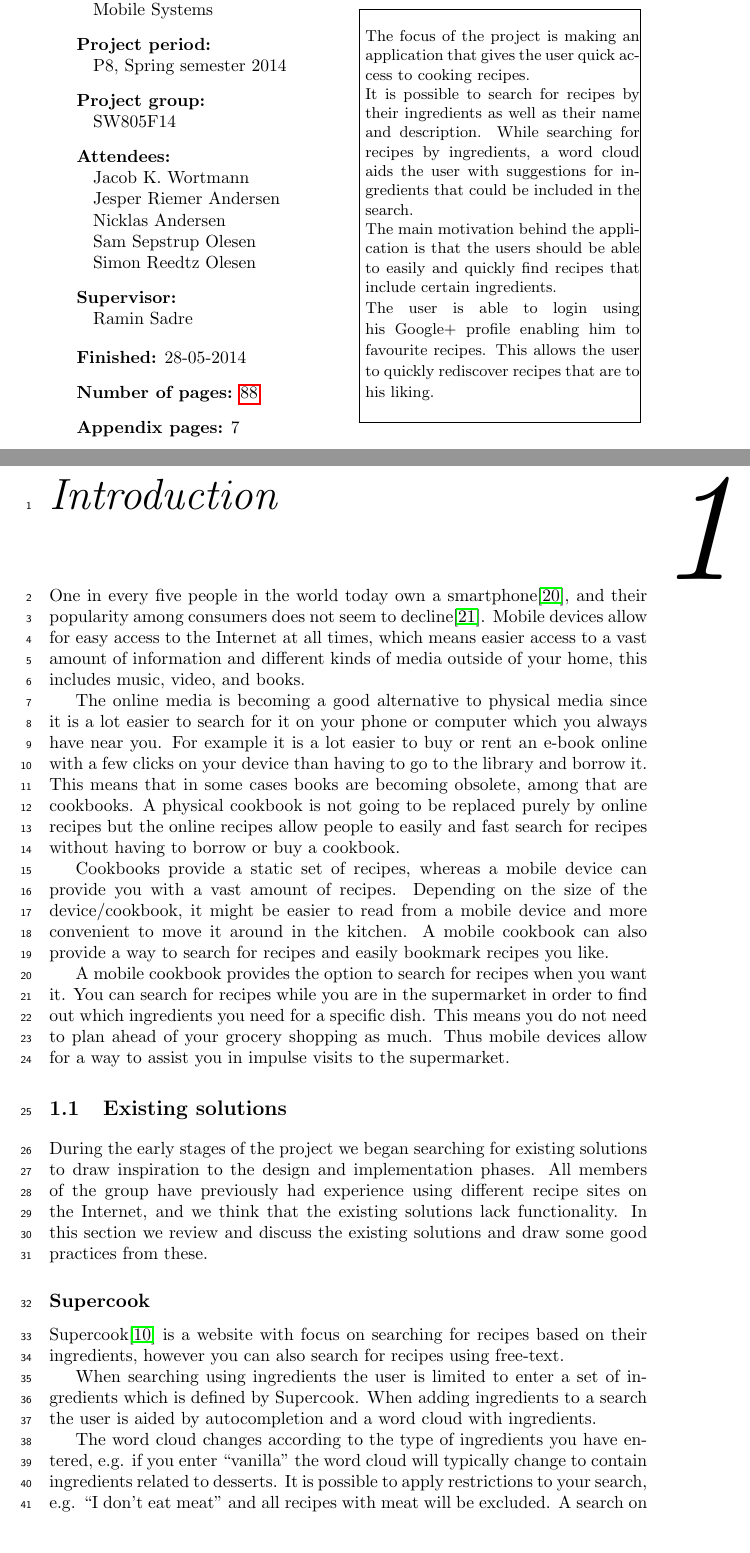
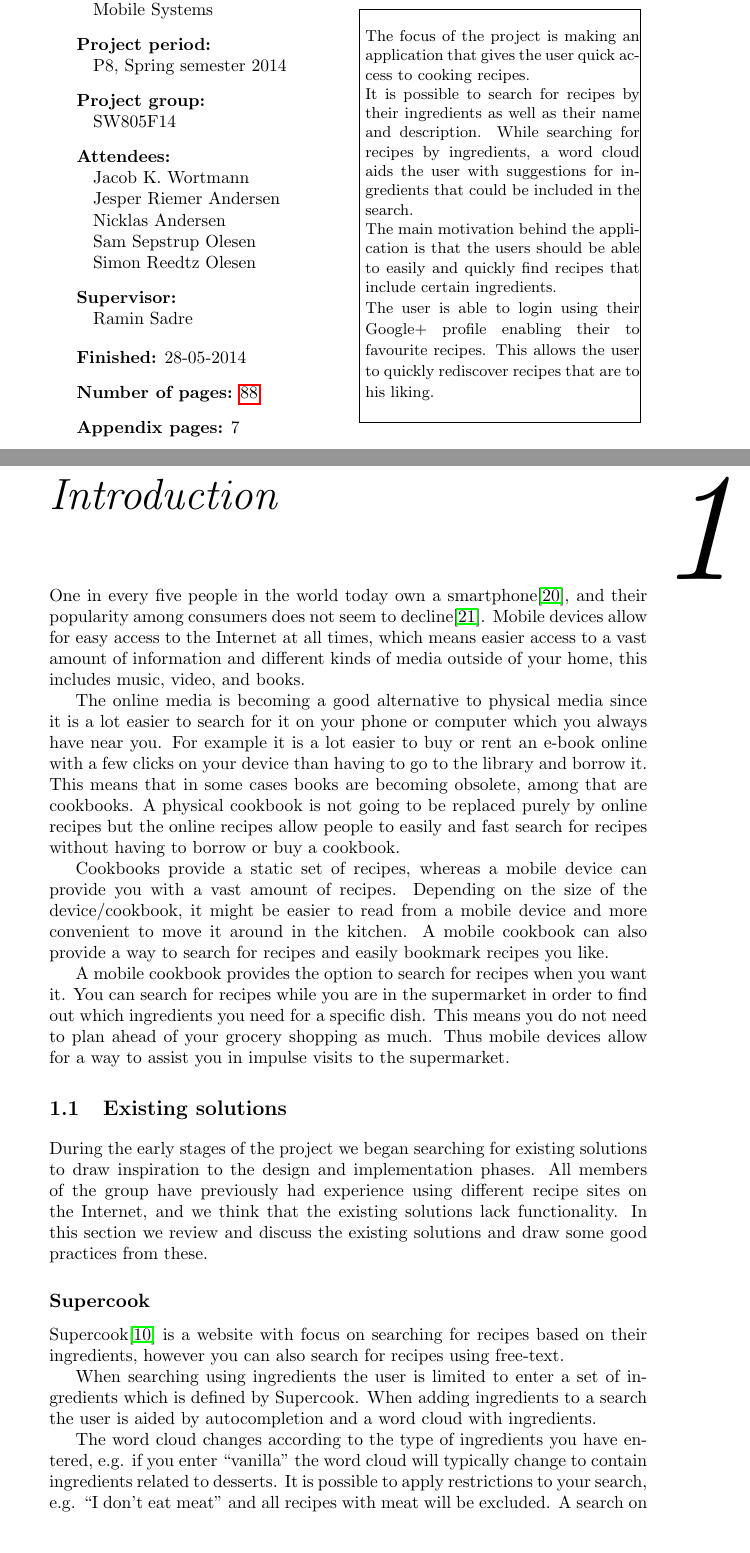
Before and after one commit to figa12/food-report, a LaTeX thesis (master.tex, which reads tex/synopsis.tex): two parts of pages 3 and 13 of 89, joined at a grey line, cut so that both start at the same text. Compiled offline with pdfLaTeX.

Commit message:
Rettelser

```diff
--- a/master.tex
+++ b/master.tex
@@ -44,7 +44,7 @@
 
 \acresetall %resets all acronyms to not used
 
-\linenumbers %linenumbers in the report
+%\linenumbers %linenumbers in the report
 
 \chapter{Introduction}\label{chap:intro}
 \input{tex/introduction.tex}
--- a/tex/synopsis.tex
+++ b/tex/synopsis.tex
@@ -4,4 +4,4 @@ It is possible to search for recipes by their ingredients as well as their name
 
 The main motivation behind the application is that the users should be able to easily and quickly find recipes that include certain ingredients.
 
-The user is able to login using his Google+ profile enabling him to favourite recipes. This allows the user to quickly rediscover recipes that are to his liking.
+The user is able to login using their Google+ profile enabling their to favourite recipes. This allows the user to quickly rediscover recipes that are to his liking.
```
